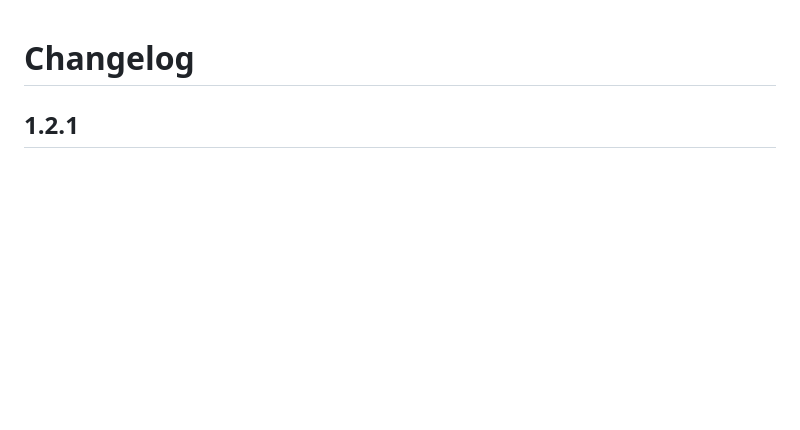
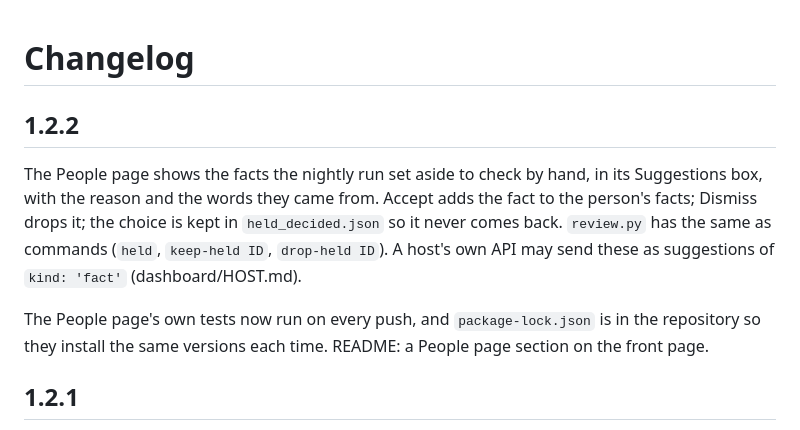
Before and after one commit to SolanceLab/scriptorium, a Markdown page: CHANGELOG.md, the part around the change. Drawn GitHub-style; blank space fills up the shorter version.

```diff
--- a/CHANGELOG.md
+++ b/CHANGELOG.md
@@ -1,4 +1,10 @@
 # Changelog
+
+## 1.2.2
+
+The People page shows the facts the nightly run set aside to check by hand, in its Suggestions box, with the reason and the words they came from. Accept adds the fact to the person's facts; Dismiss drops it; the choice is kept in `held_decided.json` so it never comes back. `review.py` has the same as commands (`held`, `keep-held ID`, `drop-held ID`). A host's own API may send these as suggestions of `kind: 'fact'` (dashboard/HOST.md).
+
+The People page's own tests now run on every push, and `package-lock.json` is in the repository so they install the same versions each time. README: a People page section on the front page.
 
 ## 1.2.1
 
```
Also changed, not shown: README.md (+6 -0 lines), dashboard/HOST.md (+2 -0 lines), docs/people-page.png (added), 10 other files.
